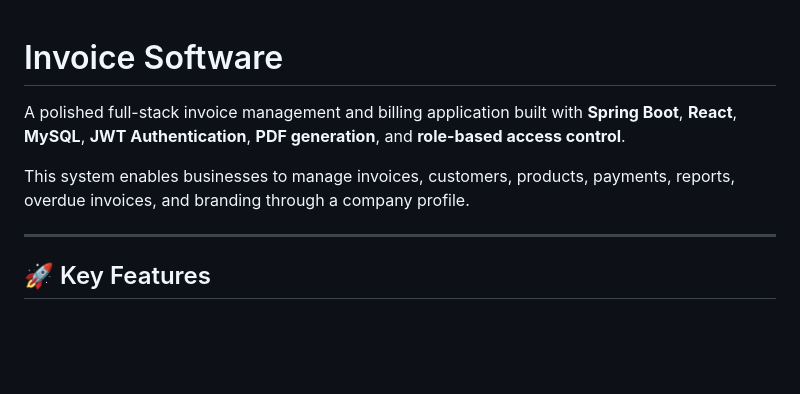
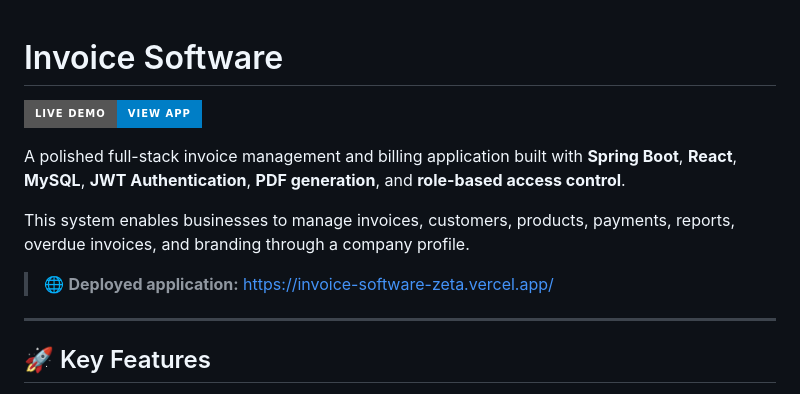
Before and after one commit to melbingeorge23/Invoice_Software, a Markdown page: README.md, the part around the change. GitHub-like rendering; badges without logos; blank space fills up the shorter version.

Commit message:
added link of the webiste

```diff
--- a/README.md
+++ b/README.md
@@ -1,8 +1,12 @@
 # Invoice Software
+
+[![Live Demo](https://img.shields.io/badge/Live%20Demo-View%20App-blue?style=for-the-badge)](https://invoice-software-zeta.vercel.app/)
 
 A polished full-stack invoice management and billing application built with **Spring Boot**, **React**, **MySQL**, **JWT Authentication**, **PDF generation**, and **role-based access control**.
 
 This system enables businesses to manage invoices, customers, products, payments, reports, overdue invoices, and branding through a company profile.
+
+> 🌐 **Deployed application:** [https://invoice-software-zeta.vercel.app/](https://invoice-software-zeta.vercel.app/)
 
 ---
 
```
